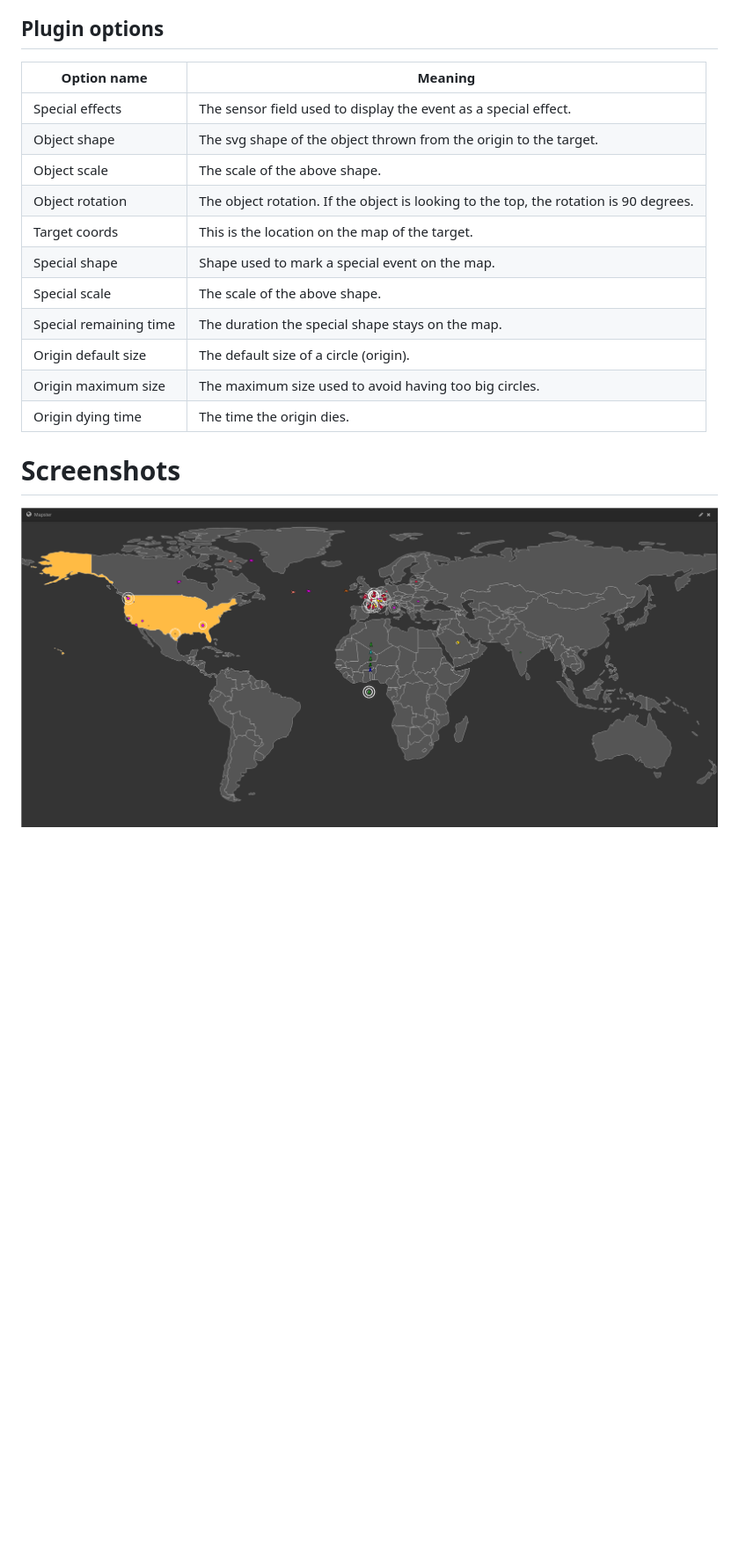
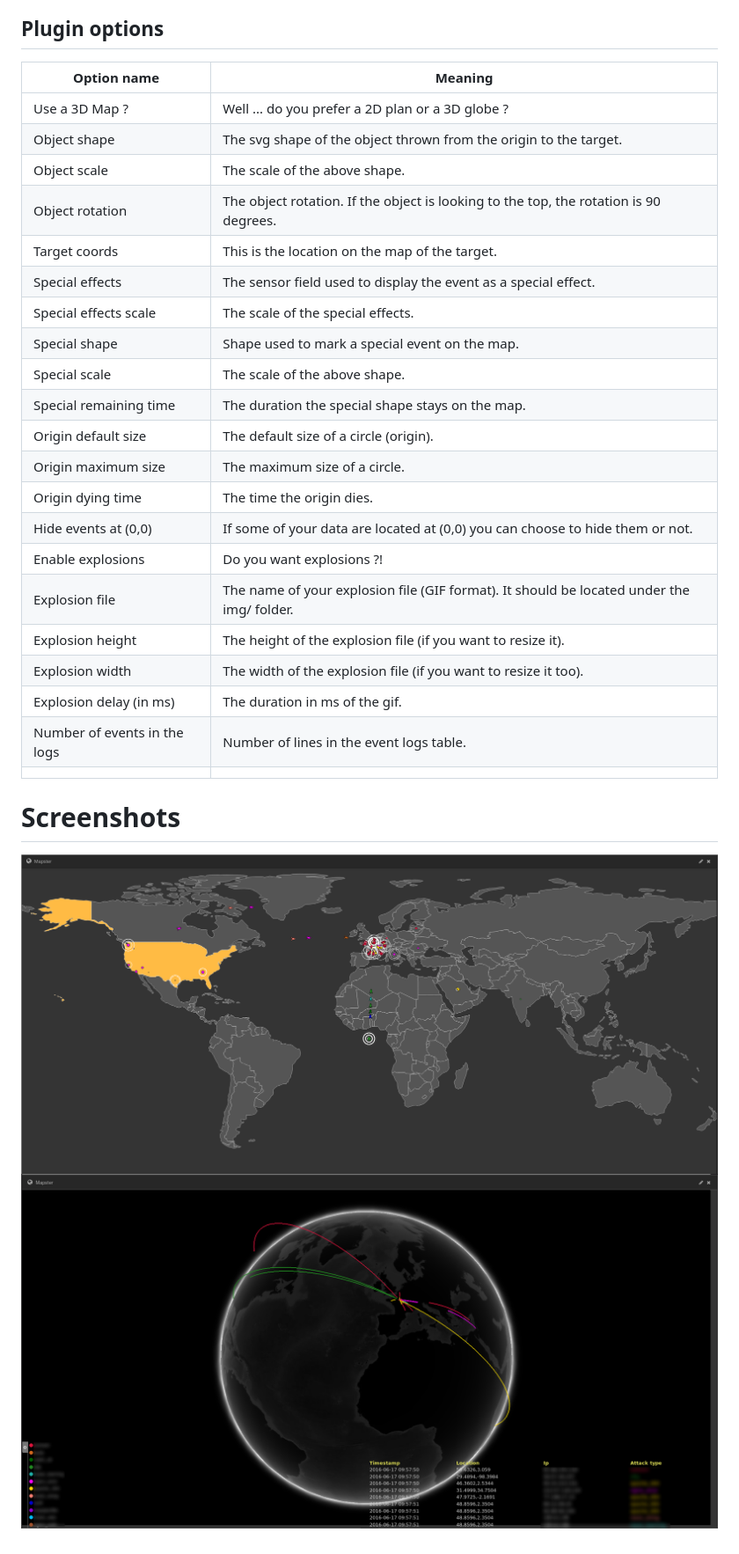
Before and after one commit to nbs-system/mapster, a Markdown page: README.md, the part around the change printed below. Shown: that part at 88% size. GitHub-like rendering; pictures changed too: docs/globe.png (added); blank space fills up the shorter version.

Commit message:
Added 3D Globe (#11)
* Refactoring for future globe
* Added globe
* Fixed height
* Added showSpecialEvent
* Added rotation
* Updated readme

```diff
--- a/README.md
+++ b/README.md
@@ -51,20 +51,31 @@ The fourth aggregation is the sensor. The sensor is used to differentiate event
 Then you can add any other aggregation if you need to filter your events using the kibana search field.
 
 ## Plugin options
-| Option name              | Meaning                                                                               |
-|--------------------------|---------------------------------------------------------------------------------------|
-| Special effects          | The sensor field used to display the event as a special effect.                       |
-| Object shape             | The svg shape of the object thrown from the origin to the target.                     |
-| Object scale             | The scale of the above shape.                                                         |
-| Object rotation          | The object rotation. If the object is looking to the top, the rotation is 90 degrees. |
-| Target coords            | This is the location on the map of the target.                                        |
-| Special shape            | Shape used to mark a special event on the map.                                        |
-| Special scale            | The scale of the above shape.                                                         |
-| Special remaining time   | The duration the special shape stays on the map.                                      |
-| Origin default size      | The default size of a circle (origin).                                                |
-| Origin maximum size      | The maximum size used to avoid having too big circles.                                |
-| Origin dying time        | The time the origin dies.                                                             |
+| Option name                   | Meaning                                                                                    |
+|-------------------------------|--------------------------------------------------------------------------------------------|
+| Use a 3D Map ?                | Well ... do you prefer a 2D plan or a 3D globe ?                                           |
+| Object shape                  | The svg shape of the object thrown from the origin to the target.                          |
+| Object scale                  | The scale of the above shape.                                                              |
+| Object rotation               | The object rotation. If the object is looking to the top, the rotation is 90 degrees.      |
+| Target coords                 | This is the location on the map of the target.                                             |
+| Special effects               | The sensor field used to display the event as a special effect.                            |
+| Special effects scale         | The scale of the special effects.                                                          |
+| Special shape                 | Shape used to mark a special event on the map.                                             |
+| Special scale                 | The scale of the above shape.                                                              |
+| Special remaining time        | The duration the special shape stays on the map.                                           |
+| Origin default size           | The default size of a circle (origin).                                                     |
+| Origin maximum size           | The maximum size of a circle.                                                              |
+| Origin dying time             | The time the origin dies.                                                                  |
+| Hide events at (0,0)          | If some of your data are located at (0,0) you can choose to hide them or not.              |
+| Enable explosions             | Do you want explosions ?!                                                                  |
+| Explosion file                | The name of your explosion file (GIF format). It should be located under the img/ folder.  |
+| Explosion height              | The height of the explosion file (if you want to resize it).                               |
+| Explosion width               | The width of the explosion file (if you want to resize it too).                            |
+| Explosion delay (in ms)       | The duration in ms of the gif.                                                             |
+| Number of events in the logs  | Number of lines in the event logs table.                                                   |
+|                               |                                                                                            |
 
 
 # Screenshots
-![Mapster](/docs/mapster.png?raw=true "Mapster")
+![Mapster](/docs/mapster.png?raw=true "Mapster map")
+![Mapster](/docs/globe.png?raw=true "Mapster globe")
```
Also changed, not shown: other parts of README.md (+1 -1 lines), public/img/world.jpg (added), 8 other files.
